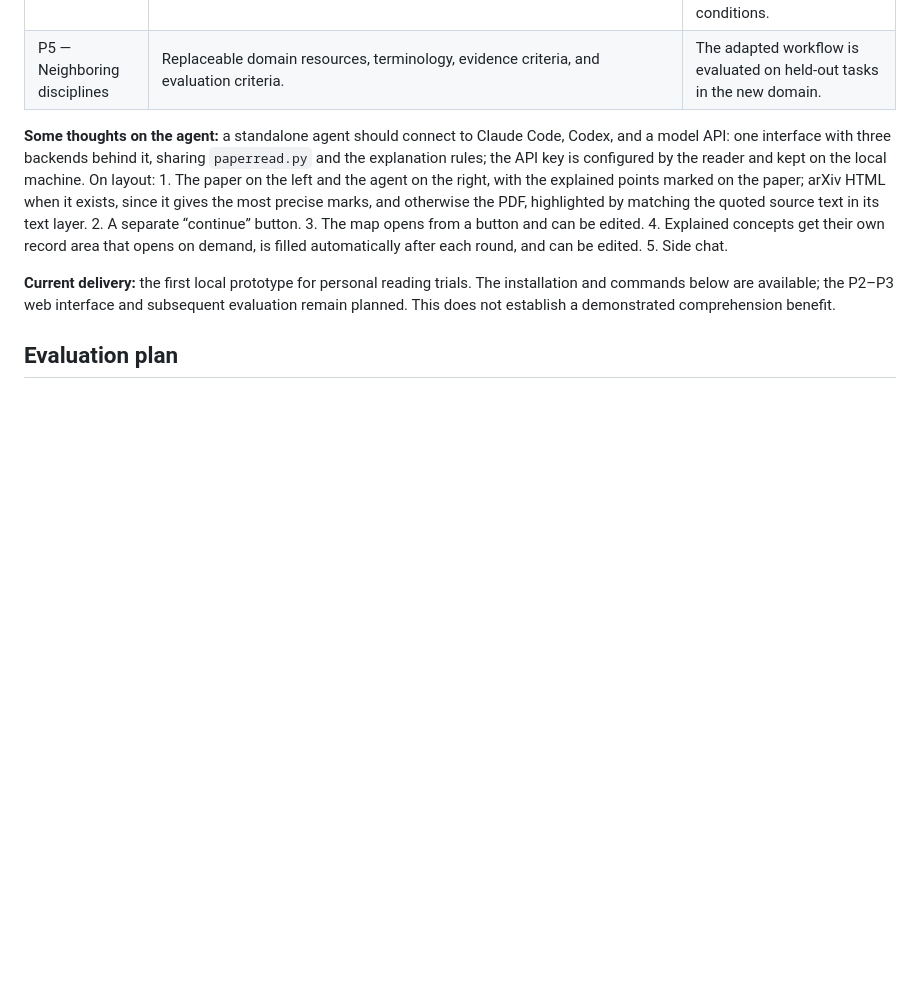
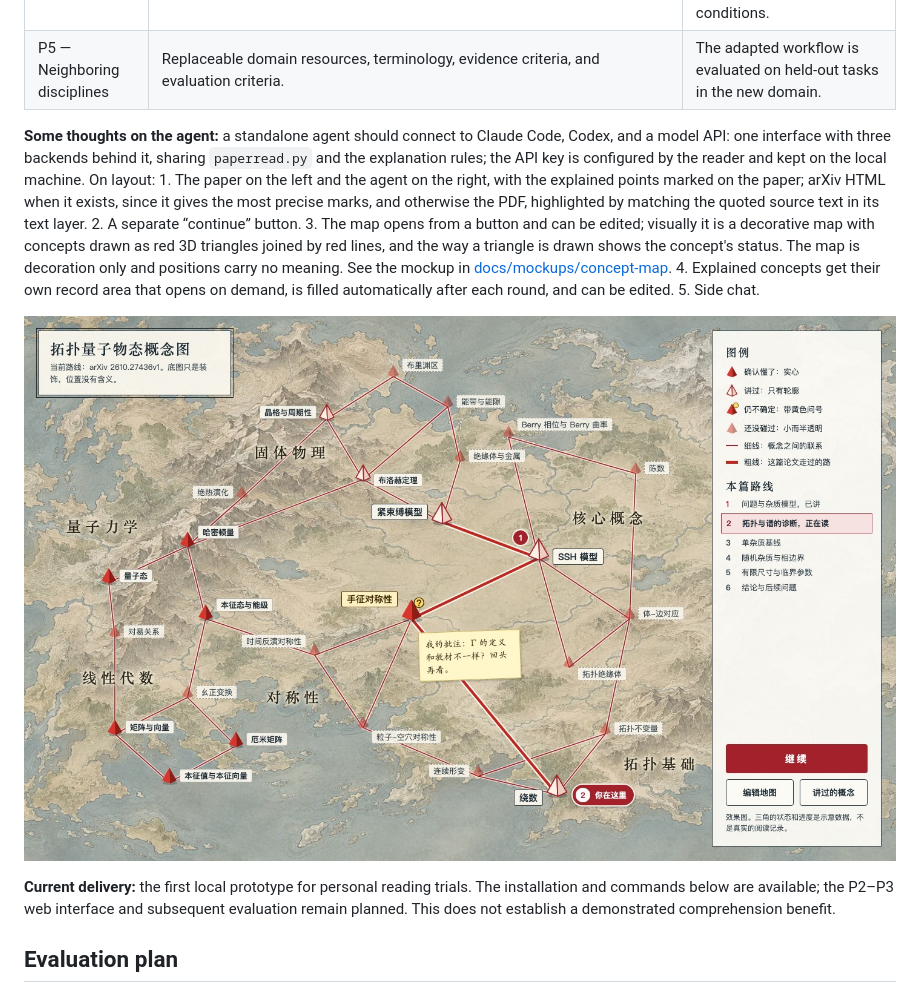
Before and after one commit to relativity143/an-agent-for-paper-reading, a Markdown page: README.md, the part around the change. Drawn GitHub-style; pictures changed too: docs/mockups/concept-map/preview.jpg (added); blank space fills up the shorter version.

```diff
--- a/README.md
+++ b/README.md
@@ -132,7 +132,9 @@ arXiv HTML is preferred because most physics papers are on arXiv, and the HTML v
 | P4 — Cross-subfield evaluation | Comparison with a static glossary, ordinary RAG, and a fixed expert reading guide. | Background coverage, explanation accuracy, and time to get past blocked passages are compared under comparable conditions. |
 | P5 — Neighboring disciplines | Replaceable domain resources, terminology, evidence criteria, and evaluation criteria. | The adapted workflow is evaluated on held-out tasks in the new domain. |
 
-**Some thoughts on the agent:** a standalone agent should connect to Claude Code, Codex, and a model API: one interface with three backends behind it, sharing `paperread.py` and the explanation rules; the API key is configured by the reader and kept on the local machine. On layout: 1. The paper on the left and the agent on the right, with the explained points marked on the paper; arXiv HTML when it exists, since it gives the most precise marks, and otherwise the PDF, highlighted by matching the quoted source text in its text layer. 2. A separate “continue” button. 3. The map opens from a button and can be edited. 4. Explained concepts get their own record area that opens on demand, is filled automatically after each round, and can be edited. 5. Side chat.
+**Some thoughts on the agent:** a standalone agent should connect to Claude Code, Codex, and a model API: one interface with three backends behind it, sharing `paperread.py` and the explanation rules; the API key is configured by the reader and kept on the local machine. On layout: 1. The paper on the left and the agent on the right, with the explained points marked on the paper; arXiv HTML when it exists, since it gives the most precise marks, and otherwise the PDF, highlighted by matching the quoted source text in its text layer. 2. A separate “continue” button. 3. The map opens from a button and can be edited; visually it is a decorative map with concepts drawn as red 3D triangles joined by red lines, and the way a triangle is drawn shows the concept's status. The map is decoration only and positions carry no meaning. See the mockup in [docs/mockups/concept-map](docs/mockups/concept-map/index.html).  4. Explained concepts get their own record area that opens on demand, is filled automatically after each round, and can be edited. 5. Side chat.
+
+![Concept map mockup](docs/mockups/concept-map/preview.jpg)
 
 **Current delivery:** the first local prototype for personal reading trials. The installation and commands below are available; the P2–P3 web interface and subsequent evaluation remain planned. This does not establish a demonstrated comprehension benefit.
 
```
Also changed, not shown: README.zh-CN.md (+3 -1 lines), 2 other files.
